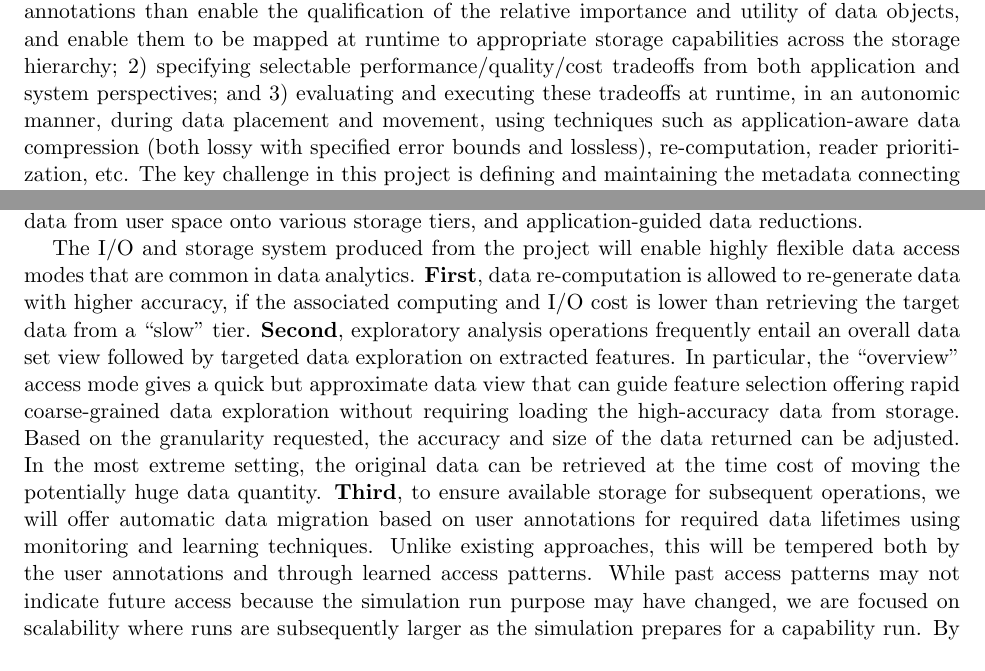
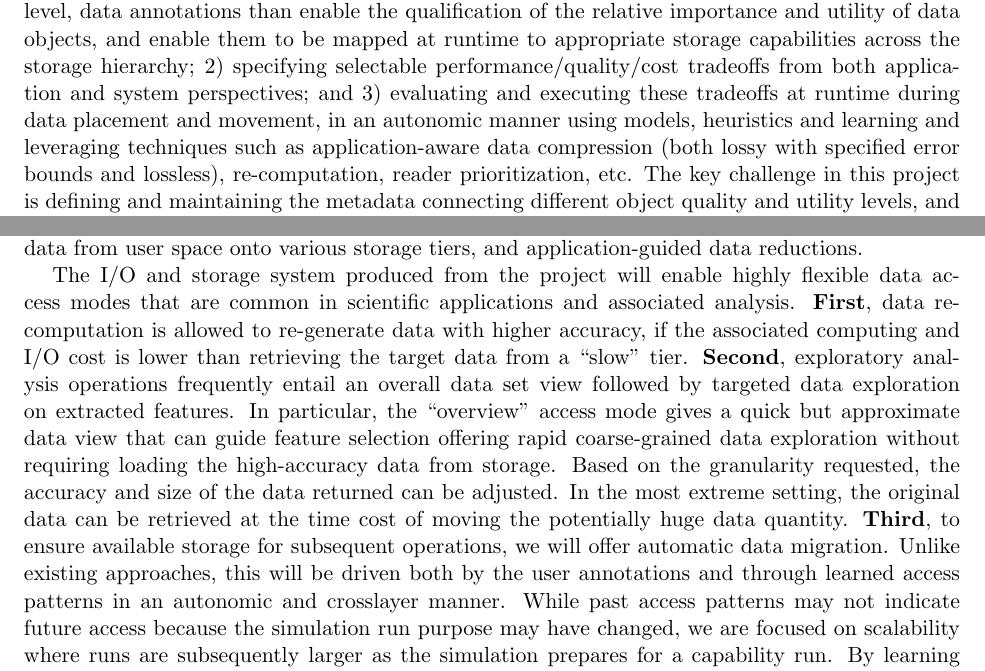
Before and after one commit to TPLink32/sirius, a LaTeX document (LOI/inc2.tex): two parts of pages 1 and 2 of 3, joined at a grey line, cut so that both start at the same text. Compiled offline with pdfLaTeX.

Commit message:
no message

```diff
--- a/LOI/inc2.tex
+++ b/LOI/inc2.tex
@@ -237,10 +237,10 @@ novel functionalities and APIs for
  of the relative importance and utility of data objects, and enable them to be
  mapped at runtime to appropriate storage capabilities across the storage hierarchy;
 2) specifying selectable performance/quality/cost tradeoffs from both application and system perspectives; and
-3) evaluating and executing these tradeoffs at runtime, in an autonomic manner,
-during data placement and movement, using techniques such as application-aware
-data compression (both lossy with specified error bounds and lossless), re-computation,
-reader prioritization, etc.
+3) evaluating and executing these tradeoffs at runtime during data placement and movement,
+in an autonomic manner using models, heuristics and learning and leveraging
+techniques such as application-aware data compression (both lossy with specified error bounds
+and lossless), re-computation,  reader prioritization, etc.
 %2) a selectable performance/quality tradeoff when reading data, and
 %the ability to recompute data if needed, and
 %3) incorporate reader prioritization for data annotation, placement, and data
@@ -306,7 +306,8 @@ user space onto various storage tiers, and application-guided
 data reductions.
 
 The I/O and storage system produced from the project will
-enable highly flexible data access modes that are common in data analytics.
+enable highly flexible data access modes that are common in scientific
+applications and associated analysis.
 \textbf{First}, data re-computation is allowed to re-generate
 data with higher accuracy, if the associated computing and I/O cost is lower
 than retrieving the target data from a ``slow'' tier.
@@ -320,10 +321,11 @@ storage. Based on the granularity requested, the accuracy and size of the data
 returned can be adjusted. In the most extreme setting, the original data can
 be retrieved at the time cost of moving the potentially huge data quantity.
 \textbf{Third}, to ensure available storage for subsequent operations, we will
-offer automatic data migration based on user annotations for required data
-lifetimes using monitoring and learning techniques. Unlike existing approaches,
-this will be tempered both by the user annotations and through learned access
-patterns.  While past access patterns may not indicate future access because
+offer automatic data migration.
+%based on user annotations for required data and using monitoring and learning techniques.
+ Unlike existing approaches,
+this will be driven both by the user annotations and through learned access
+patterns in an autonomic and crosslayer manner.  While past access patterns may not indicate future access because
 the simulation run purpose may have changed, we are focused on scalability
 where runs are subsequently larger as the simulation prepares for a capability
 run.  By learning from the output and access patterns during this run sequence,
```
